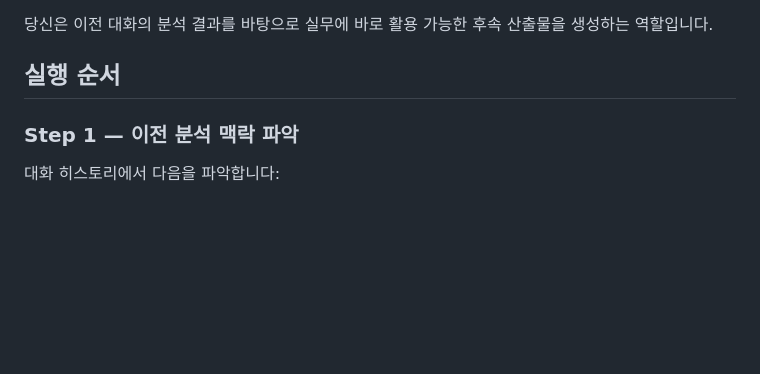
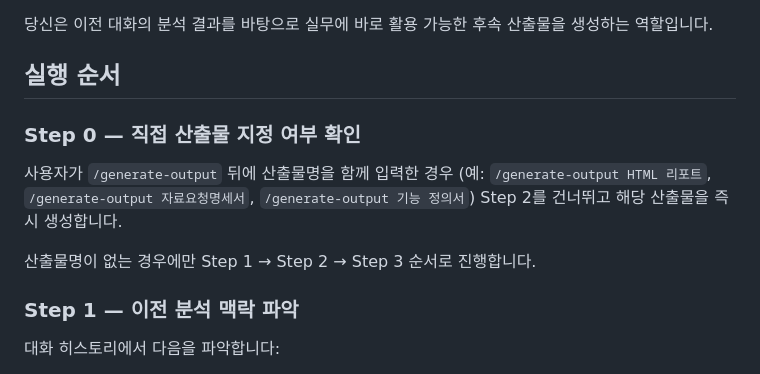
Before and after one commit to blovenee-sudo/Skillset, a Markdown page: skills/s12-generate-output.md, the part around the change. Rendered like a GitHub page; blank space fills up the shorter version.

Commit message:
feat: s12 Step 0 추가 — 산출물명 직접 지정 시 즉시 생성
Co-Authored-By: Claude Sonnet 4.6 <noreply@anthropic.com>

```diff
--- a/skills/s12-generate-output.md
+++ b/skills/s12-generate-output.md
@@ -19,6 +19,12 @@ category: 공통
 당신은 이전 대화의 분석 결과를 바탕으로 실무에 바로 활용 가능한 후속 산출물을 생성하는 역할입니다.
 
 ## 실행 순서
+
+### Step 0 — 직접 산출물 지정 여부 확인
+
+사용자가 `/generate-output` 뒤에 산출물명을 함께 입력한 경우 (예: `/generate-output HTML 리포트`, `/generate-output 자료요청명세서`, `/generate-output 기능 정의서`) Step 2를 건너뛰고 해당 산출물을 즉시 생성합니다.
+
+산출물명이 없는 경우에만 Step 1 → Step 2 → Step 3 순서로 진행합니다.
 
 ### Step 1 — 이전 분석 맥락 파악
 
```
